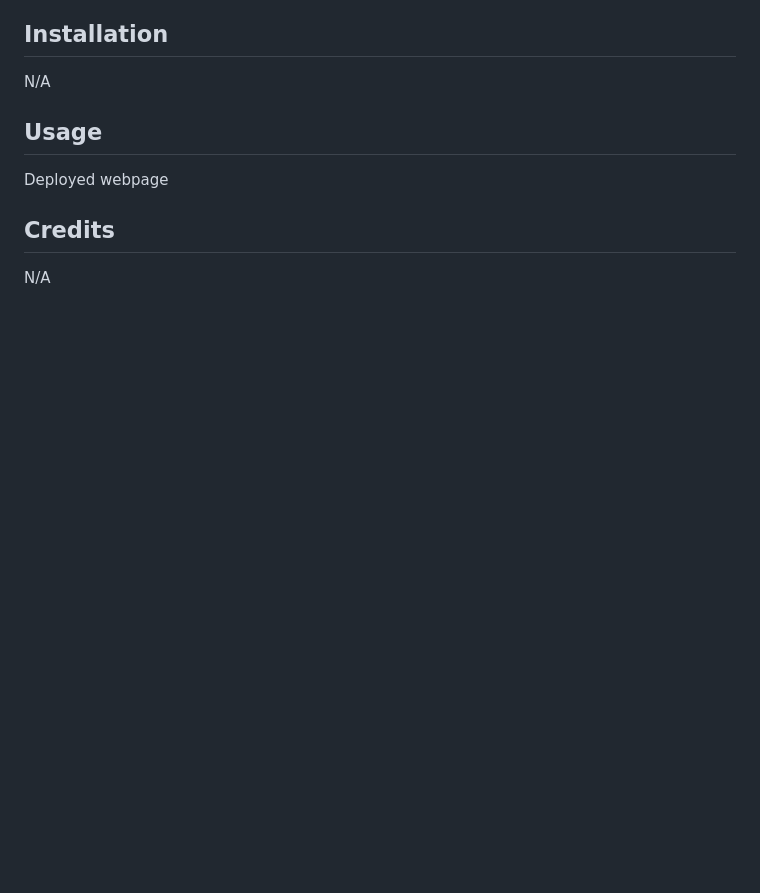
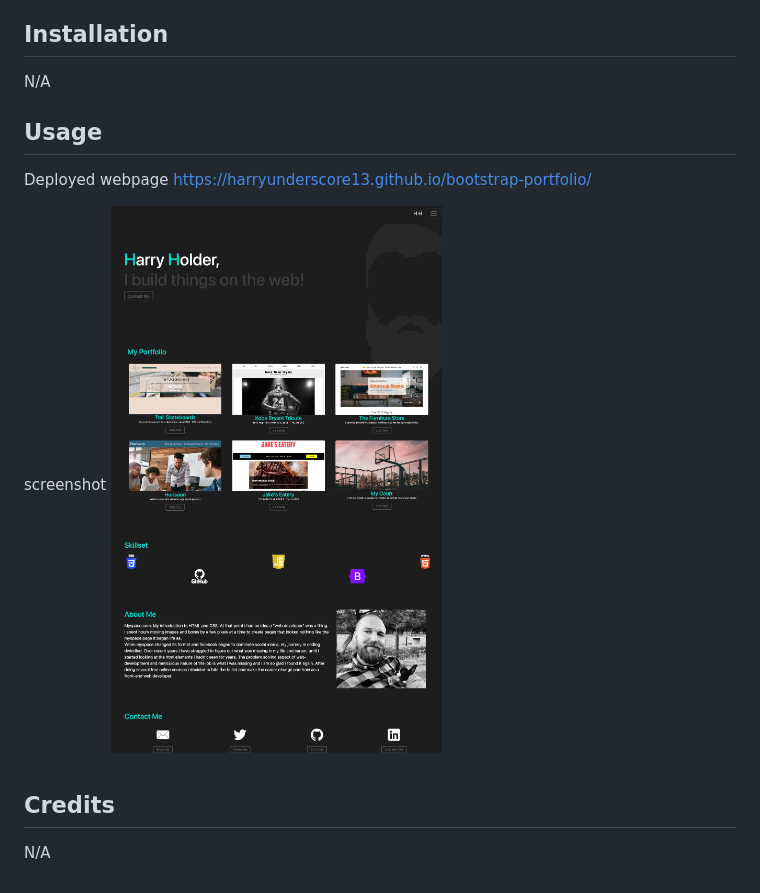
Before and after one commit to HarryHolder/HH-Portfolio, a Markdown page: README.md, the part around the change. GitHub-like rendering; pictures changed too: images/deployed page.png (added); blank space fills up the shorter version.

Commit message:
added screenshot of deployed page to ReadMe

```diff
--- a/README.md
+++ b/README.md
@@ -13,12 +13,10 @@ N/A
 ## Usage
 
 Deployed webpage
+https://harryunderscore13.github.io/bootstrap-portfolio/
 
-
-
-
-
-
+screenshot
+![Screenshot of deployed page](./images/deployed%20page.png)
 
 ## Credits
 
```
Also changed, not shown: 1 other file.
